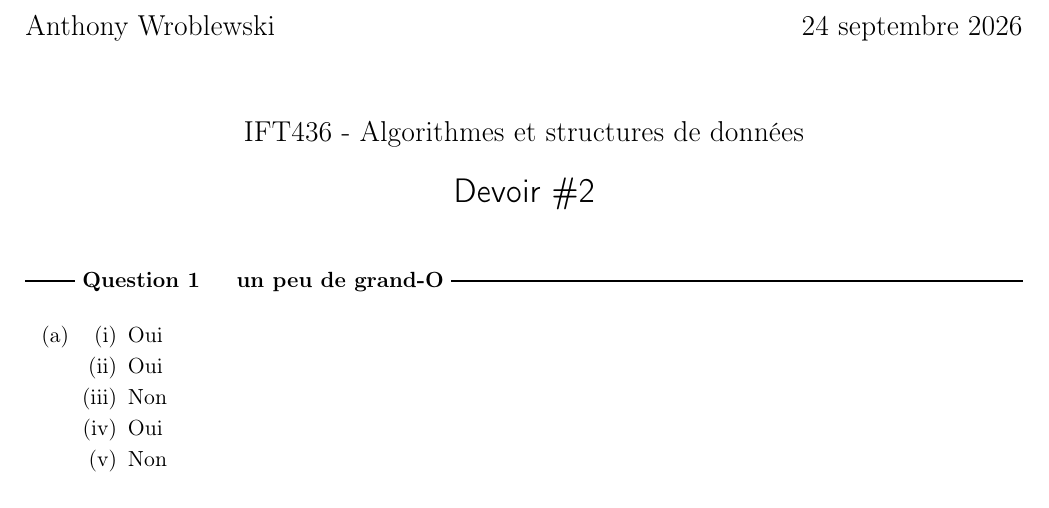
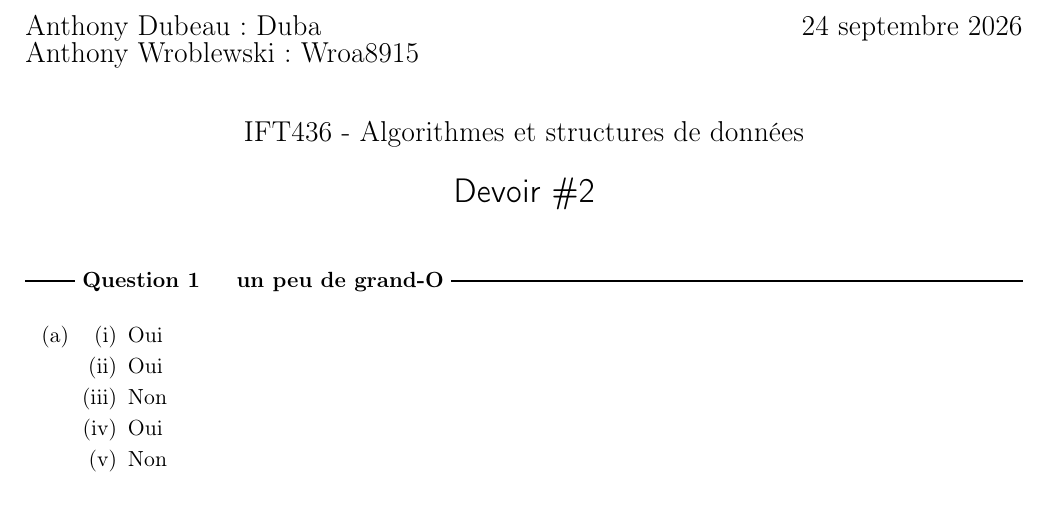
Before and after one commit to AnthonyWro/DEV_IFT436, a LaTeX document (devoir_2/devoir_2.tex): part of page 1 of 7, cut so that both start at the same text. Compiled offline with pdfLaTeX.

Commit message:
devoir 2 rest a valider + ajouter cip

```diff
--- a/devoir_2/devoir_2.tex
+++ b/devoir_2/devoir_2.tex
@@ -69,8 +69,8 @@
 %======================================================
 \begin{document}
 \selectlanguage{french}
-\noindent{\Large Anthony Wroblewski} \hfill {\Large \today}\\
-%{\Large Anthony Wroblewski}
+\noindent{\Large Anthony Dubeau: Duba } \hfill {\Large \today}\\
+{\Large Anthony Wroblewski: Wroa8915}
 
 \par\vspace{5mm}
 \begin{center}
```
Also changed, not shown: devoir_1/devoir_1.pdf, devoir_2/devoir_2.pdf (added), 11 other files.
